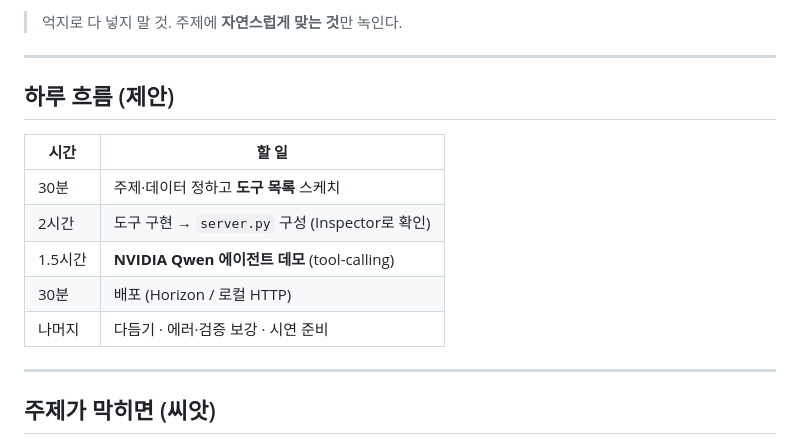
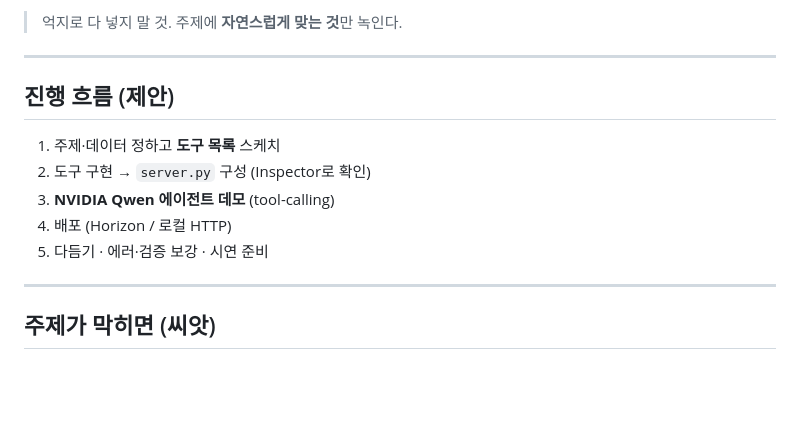
Before and after one commit to TunaLee/nvidia-dli, a Markdown page: day06/README.md, the part around the change. Drawn GitHub-style; blank space fills up the shorter version.

Commit message:
Day6 캡스톤 브리프: 시간 표기 제거(진행 흐름 목록화)

```diff
--- a/day06/README.md
+++ b/day06/README.md
@@ -33,15 +33,13 @@
 
 ---
 
-## 하루 흐름 (제안)
+## 진행 흐름 (제안)
 
-| 시간 | 할 일 |
-|---|---|
-| 30분 | 주제·데이터 정하고 **도구 목록** 스케치 |
-| 2시간 | 도구 구현 → `server.py` 구성 (Inspector로 확인) |
-| 1.5시간 | **NVIDIA Qwen 에이전트 데모** (tool-calling) |
-| 30분 | 배포 (Horizon / 로컬 HTTP) |
-| 나머지 | 다듬기 · 에러·검증 보강 · 시연 준비 |
+1. 주제·데이터 정하고 **도구 목록** 스케치
+2. 도구 구현 → `server.py` 구성 (Inspector로 확인)
+3. **NVIDIA Qwen 에이전트 데모** (tool-calling)
+4. 배포 (Horizon / 로컬 HTTP)
+5. 다듬기 · 에러·검증 보강 · 시연 준비
 
 ---
 
```
